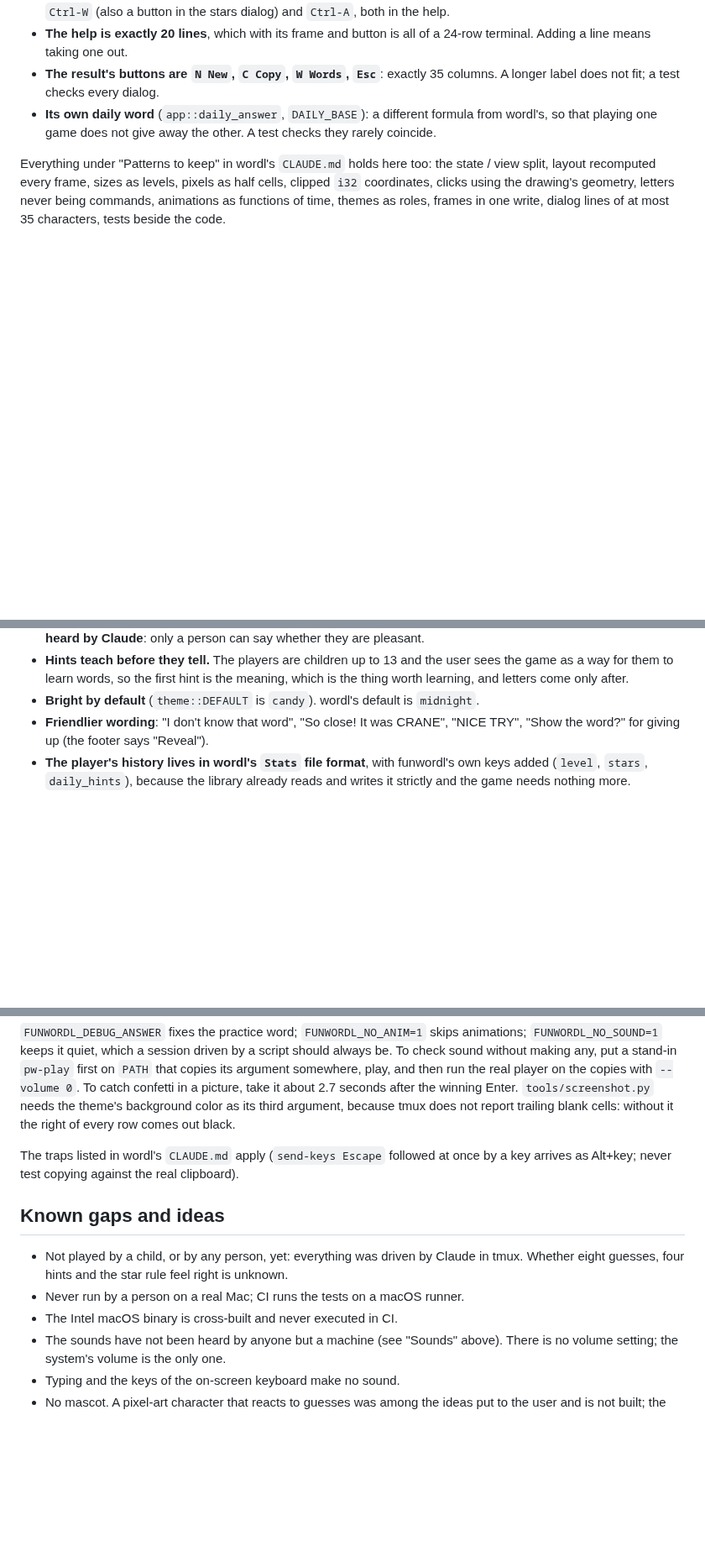
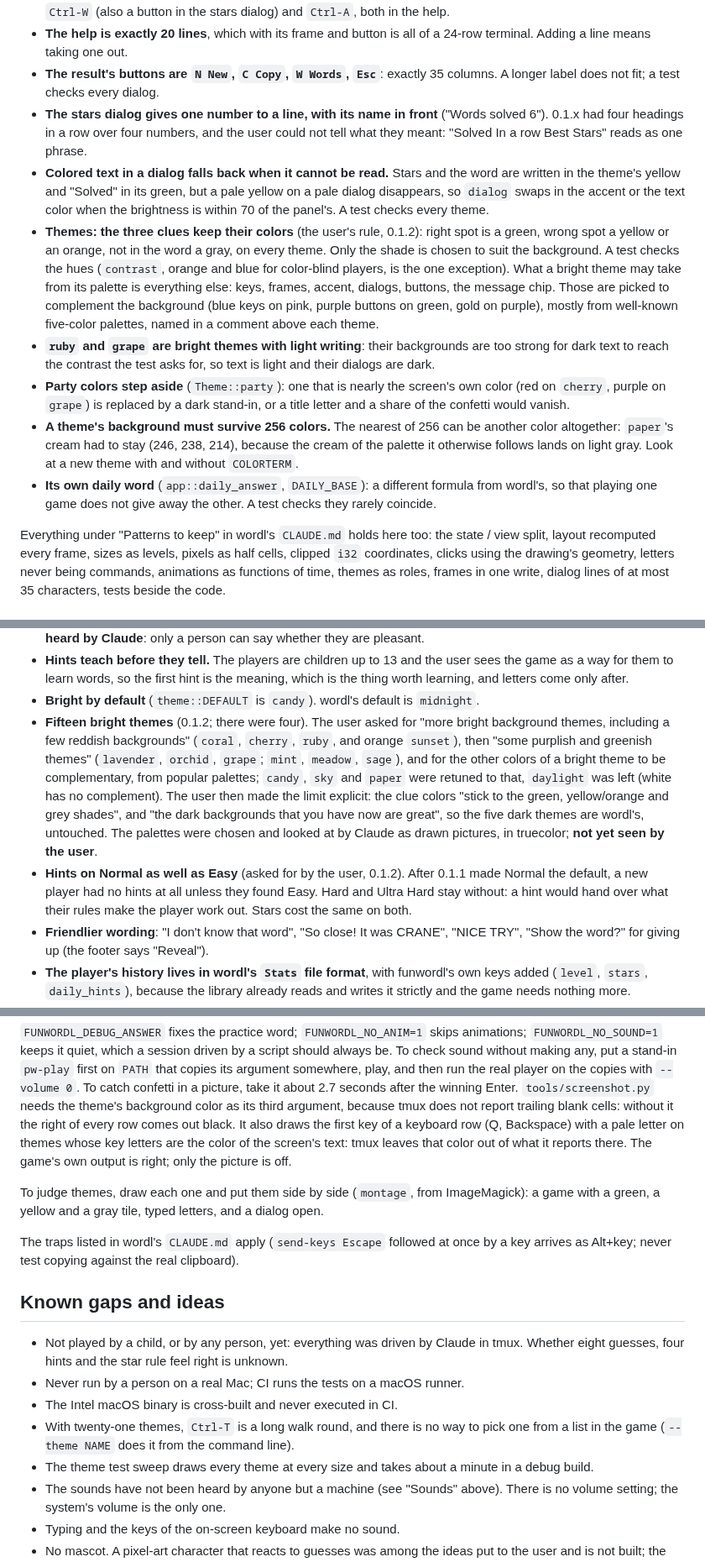
Before and after one commit to anwarahmed/funwordl, a Markdown page: CLAUDE.md, 3 parts joined by grey strips. Shown at 84% size. GitHub-like rendering; blank space fills up the shorter version.

```diff
--- a/CLAUDE.md
+++ b/CLAUDE.md
@@ -164,6 +166,31 @@ Single binary crate, no async. One file per concern in `src/`:
   24-row terminal. Adding a line means taking one out.
 - **The result's buttons are `N New`, `C Copy`, `W Words`, `Esc`**: exactly 35
   columns. A longer label does not fit; a test checks every dialog.
+- **The stars dialog gives one number to a line, with its name in front** ("Words
+  solved 6"). 0.1.x had four headings in a row over four numbers, and the user
+  could not tell what they meant: "Solved In a row Best Stars" reads as one phrase.
+- **Colored text in a dialog falls back when it cannot be read.** Stars and the word
+  are written in the theme's yellow and "Solved" in its green, but a pale yellow on
+  a pale dialog disappears, so `dialog` swaps in the accent or the text color when
+  the brightness is within 70 of the panel's. A test checks every theme.
+- **Themes: the three clues keep their colors** (the user's rule, 0.1.2): right spot
+  is a green, wrong spot a yellow or an orange, not in the word a gray, on every
+  theme. Only the shade is chosen to suit the background. A test checks the hues
+  (`contrast`, orange and blue for color-blind players, is the one exception). What
+  a bright theme may take from its palette is everything else: keys, frames, accent,
+  dialogs, buttons, the message chip. Those are picked to complement the background
+  (blue keys on pink, purple buttons on green, gold on purple), mostly from
+  well-known five-color palettes, named in a comment above each theme.
+- **`ruby` and `grape` are bright themes with light writing**: their backgrounds are
+  too strong for dark text to reach the contrast the test asks for, so text is light
+  and their dialogs are dark.
+- **Party colors step aside** (`Theme::party`): one that is nearly the screen's own
+  color (red on `cherry`, purple on `grape`) is replaced by a dark stand-in, or a
+  title letter and a share of the confetti would vanish.
+- **A theme's background must survive 256 colors.** The nearest of 256 can be another
+  color altogether: `paper`'s cream had to stay (246, 238, 214), because the cream
+  of the palette it otherwise follows lands on light gray. Look at a new theme with
+  and without `COLORTERM`.
 - **Its own daily word** (`app::daily_answer`, `DAILY_BASE`): a different formula from
   wordl's, so that playing one game does not give away the other. A test checks they
   rarely coincide.
@@ -205,6 +232,20 @@ dialog lines of at most 35 characters, tests beside the code.
   sees the game as a way for them to learn words, so the first hint is the meaning,
   which is the thing worth learning, and letters come only after.
 - **Bright by default** (`theme::DEFAULT` is `candy`). wordl's default is `midnight`.
+- **Fifteen bright themes** (0.1.2; there were four). The user asked for "more bright
+  background themes, including a few reddish backgrounds" (`coral`, `cherry`,
+  `ruby`, and orange `sunset`), then "some purplish and greenish themes" (`lavender`,
+  `orchid`, `grape`; `mint`, `meadow`, `sage`), and for the other colors of a bright
+  theme to be complementary, from popular palettes; `candy`, `sky` and `paper` were
+  retuned to that, `daylight` was left (white has no complement). The user then
+  made the limit explicit: the clue colors "stick to the green, yellow/orange and
+  grey shades", and "the dark backgrounds that you have now are great", so the five
+  dark themes are wordl's, untouched. The palettes were chosen and looked at by
+  Claude as drawn pictures, in truecolor; **not yet seen by the user**.
+- **Hints on Normal as well as Easy** (asked for by the user, 0.1.2). After 0.1.1
+  made Normal the default, a new player had no hints at all unless they found Easy.
+  Hard and Ultra Hard stay without: a hint would hand over what their rules make the
+  player work out. Stars cost the same on both.
 - **Friendlier wording**: "I don't know that word", "So close! It was CRANE",
   "NICE TRY", "Show the word?" for giving up (the footer says "Reveal").
 - **The player's history lives in wordl's `Stats` file format**, with funwordl's own
@@ -262,7 +303,14 @@ should always be. To check sound without making any, put a stand-in `pw-play` fi
 copies with `--volume 0`. To catch confetti in a picture, take it about 2.7 seconds after the
 winning Enter. `tools/screenshot.py` needs the theme's background color as its third
 argument, because tmux does not report trailing blank cells: without it the right of
-every row comes out black.
+every row comes out black. It also draws the first key of a keyboard row (Q,
+Backspace) with a pale letter on themes whose key letters are the color of the
+screen's text: tmux leaves that color out of what it reports there. The game's own
+output is right; only the picture is off.
+
+To judge themes, draw each one and put them side by side (`montage`, from
+ImageMagick): a game with a green, a yellow and a gray tile, typed letters, and a
+dialog open.
 
 The traps listed in wordl's `CLAUDE.md` apply (`send-keys Escape` followed at once by
 a key arrives as Alt+key; never test copying against the real clipboard).
@@ -273,6 +321,10 @@ a key arrives as Alt+key; never test copying against the real clipboard).
   tmux. Whether eight guesses, four hints and the star rule feel right is unknown.
 - Never run by a person on a real Mac; CI runs the tests on a macOS runner.
 - The Intel macOS binary is cross-built and never executed in CI.
+- With twenty-one themes, `Ctrl-T` is a long walk round, and there is no way to pick
+  one from a list in the game (`--theme NAME` does it from the command line).
+- The theme test sweep draws every theme at every size and takes about a minute in a
+  debug build.
 - The sounds have not been heard by anyone but a machine (see "Sounds" above). There
   is no volume setting; the system's volume is the only one.
 - Typing and the keys of the on-screen keyboard make no sound.
```
Also changed, not shown: other parts of CLAUDE.md (+6 -4 lines), README.md (+50 -24 lines), assets/screenshot-small.png, assets/screenshot.png, 5 other files.
